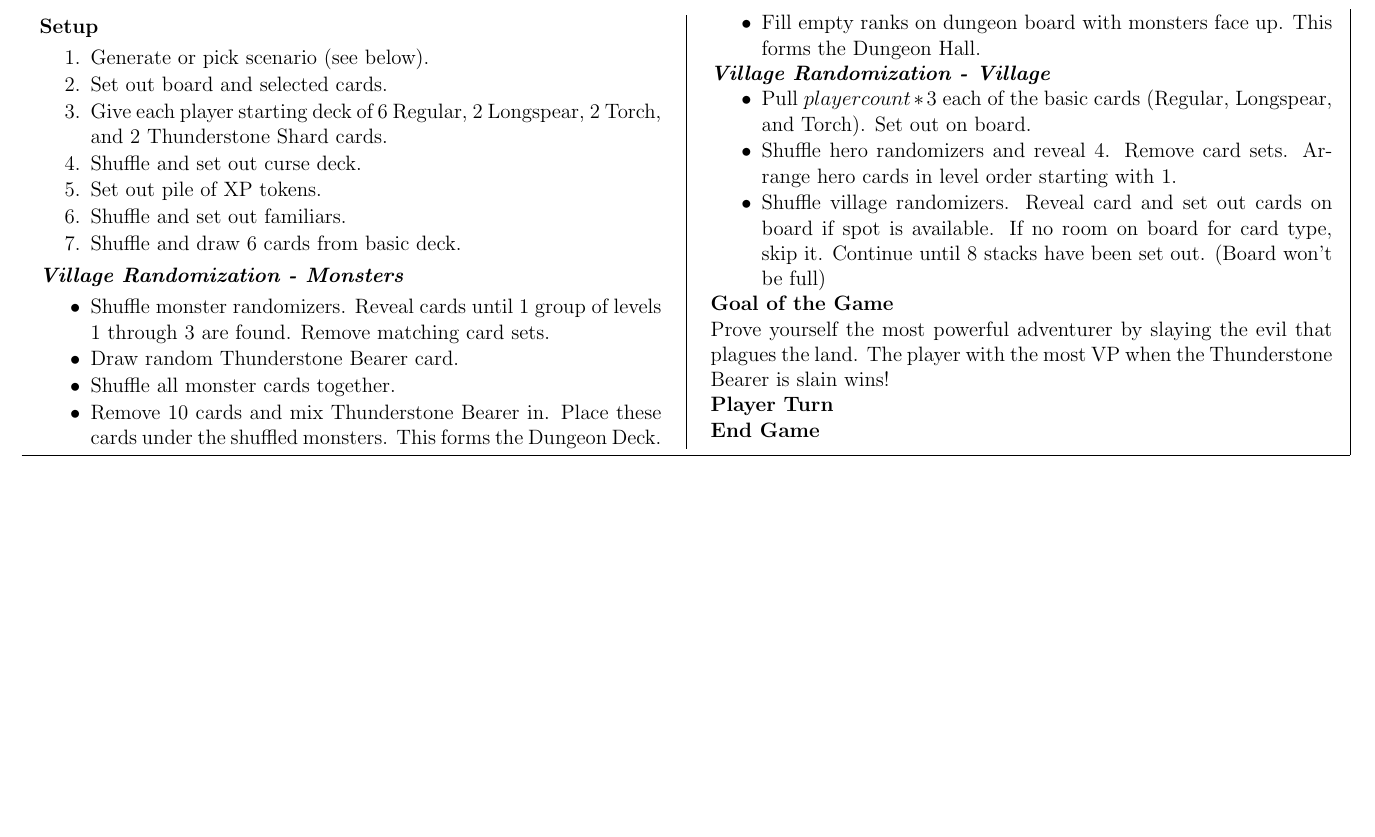
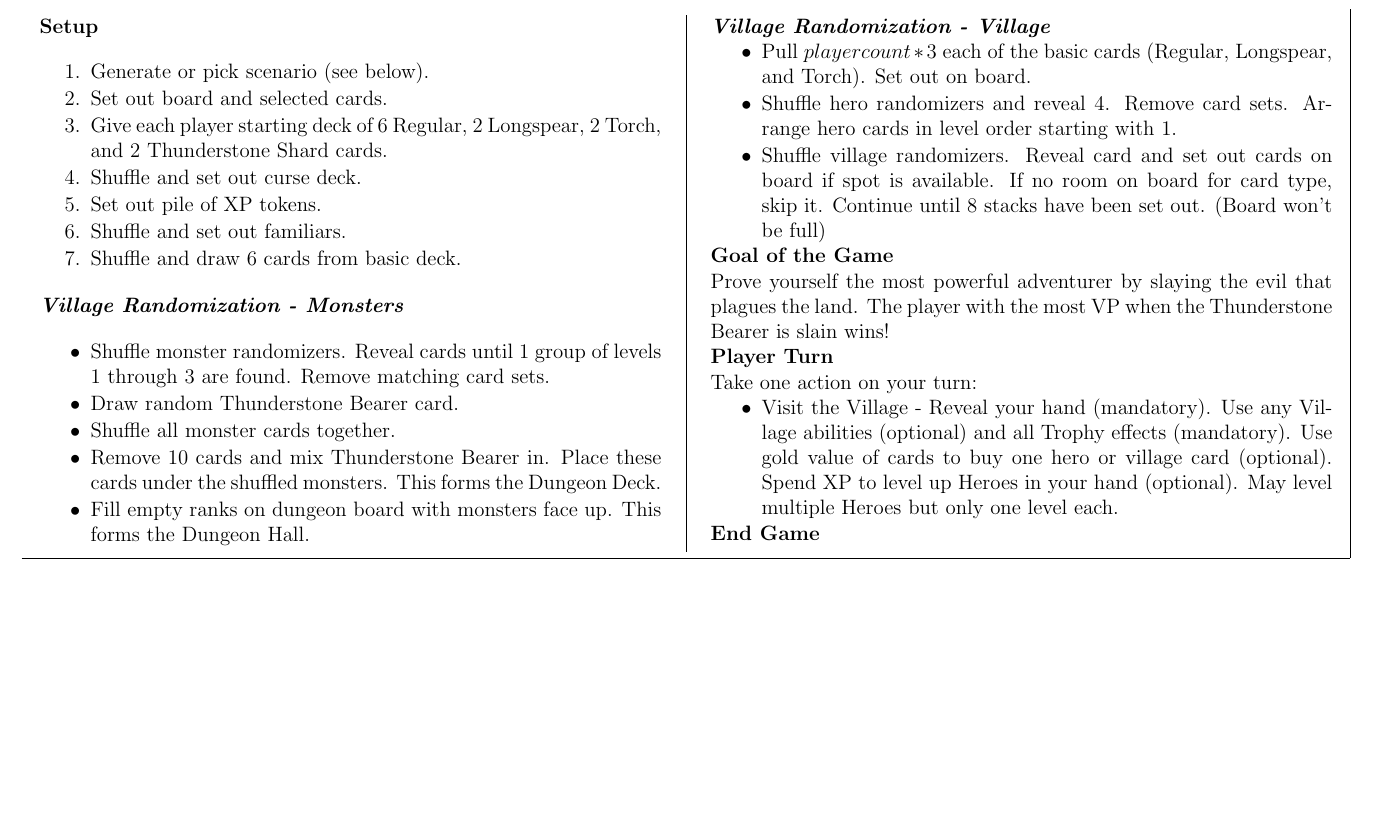
Before and after one commit to MJJoyce/GameSummarySheets, a LaTeX document (ThunderstoneAdvance/ThunderstoneAdvance.tex): part of the page, cut so that both start at the same text, the shorter picture padded with empty space. Compiled offline with pdfLaTeX.

Commit message:
Add Visit the Village

```diff
--- a/ThunderstoneAdvance/ThunderstoneAdvance.tex
+++ b/ThunderstoneAdvance/ThunderstoneAdvance.tex
@@ -96,7 +96,13 @@
 
 \section*{Goal of the Game}
 Prove yourself the most powerful adventurer by slaying the evil that plagues the land. The player with the most VP when the Thunderstone Bearer is slain wins!
+
 \section*{Player Turn}
+Take one action on your turn:
+\begin{itemizeCustom}
+	\item Visit the Village - Reveal your hand (mandatory). Use any Village abilities (optional) and all Trophy effects (mandatory). Use gold value of cards to buy one hero or village card (optional). Spend XP to level up Heroes in your hand (optional). May level multiple Heroes but only one level each.
+\end{itemizeCustom}
+
 \section*{End Game}
 
 \end{multicols*}
```
Also changed, not shown: ThunderstoneAdvance/ThunderstoneAdvance.pdf.
